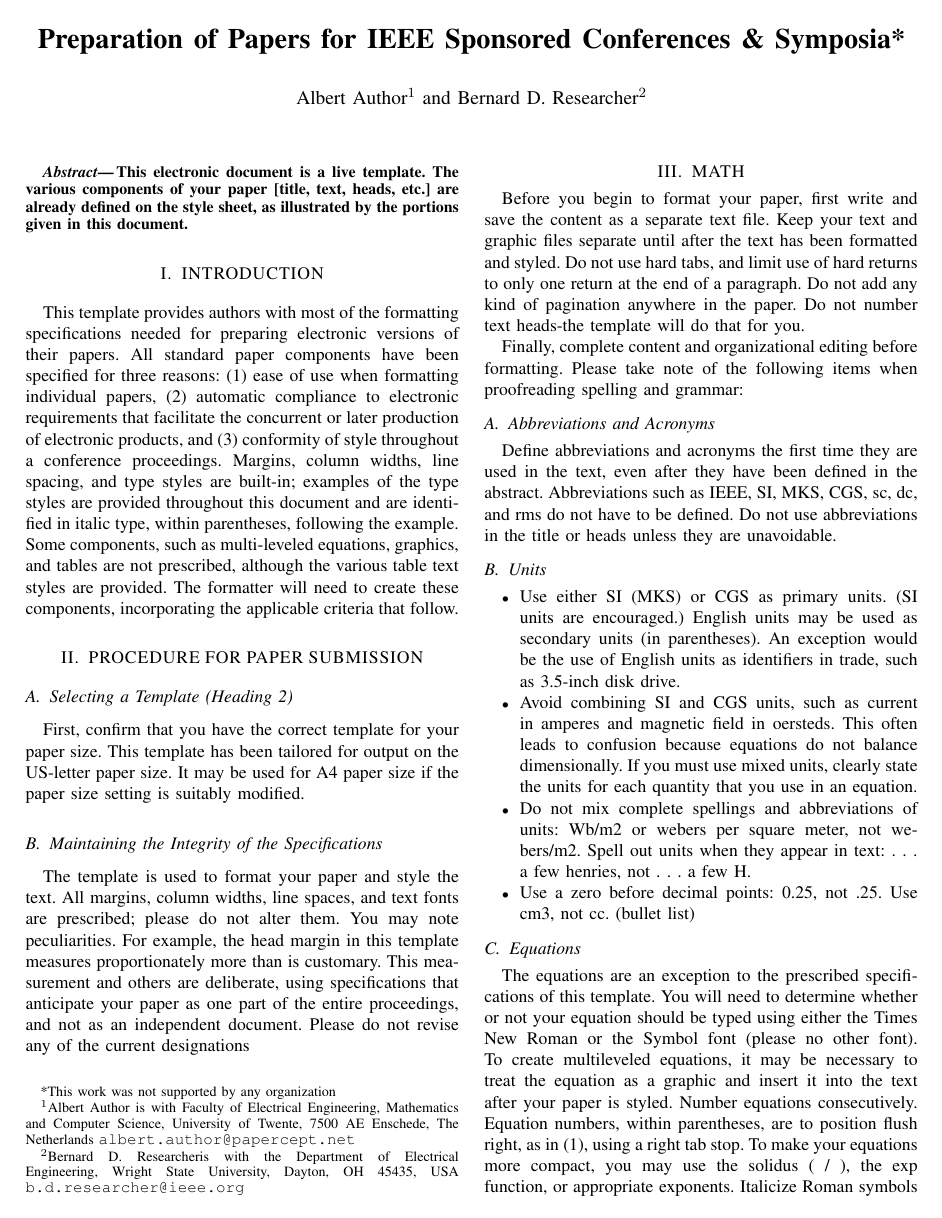
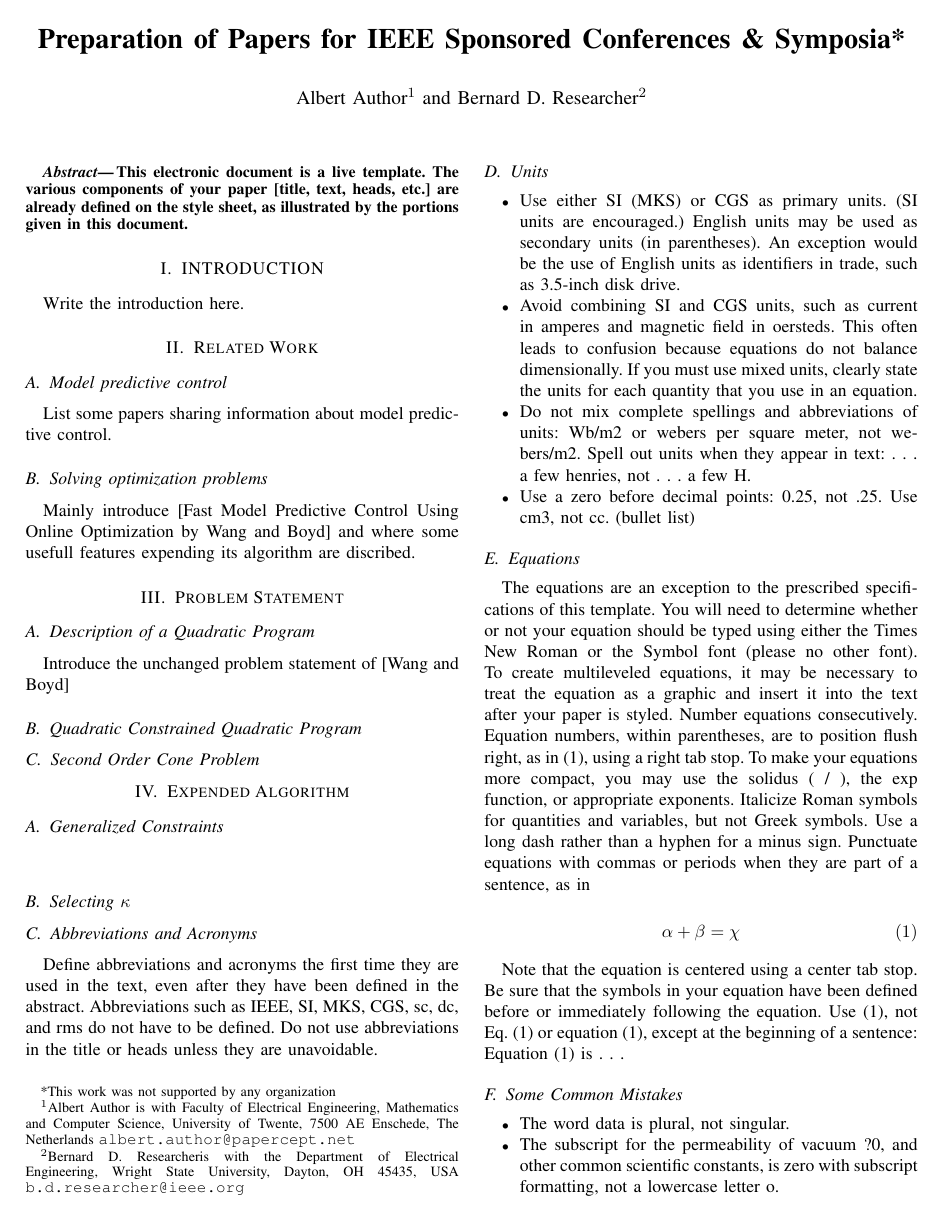
Before and after one commit to JayFenchel/mas_thes, a LaTeX paper (paper/root.tex): page 1 of 3. The pictures show the PDF file paper/root.pdf that the author committed with the source; the source files are stored in an older character set and shown here as Unicode.

Commit message:
First Headings

```diff
--- a/paper/root.tex
+++ b/paper/root.tex
@@ -58,23 +58,35 @@ This electronic document is a ÒliveÓ template. The various components of your
 %%%%%%%%%%%%%%%%%%%%%%%%%%%%%%%%%%%%%%%%%%%%%%%%%%%%%%%%%%%%%%%%%%%%%%%%%%%%%%%%
 \section{INTRODUCTION}
 
-This template provides authors with most of the formatting specifications needed for preparing electronic versions of their papers. All standard paper components have been specified for three reasons: (1) ease of use when formatting individual papers, (2) automatic compliance to electronic requirements that facilitate the concurrent or later production of electronic products, and (3) conformity of style throughout a conference proceedings. Margins, column widths, line spacing, and type styles are built-in; examples of the type styles are provided throughout this document and are identified in italic type, within parentheses, following the example. Some components, such as multi-leveled equations, graphics, and tables are not prescribed, although the various table text styles are provided. The formatter will need to create these components, incorporating the applicable criteria that follow.
-\section{PROCEDURE FOR PAPER SUBMISSION}
+Write the introduction here.
 
-\subsection{Selecting a Template (Heading 2)}
+\section{Related Work}
 
-First, confirm that you have the correct template for your paper size. This template has been tailored for output on the US-letter paper size.
-It may be used for A4 paper size if the paper size setting is suitably modified.
+\subsection{Model predictive control}
 
-\subsection{Maintaining the Integrity of the Specifications}
+List some papers sharing information about model predictive control.
 
-The template is used to format your paper and style the text. All margins, column widths, line spaces, and text fonts are prescribed; please do not alter them. You may note peculiarities. For example, the head margin in this template measures proportionately more than is customary. This measurement and others are deliberate, using specifications that anticipate your paper as one part of the entire proceedings, and not as an independent document. Please do not revise any of the current designations
+\subsection{Solving optimization problems}
 
-\section{MATH}
+Mainly introduce [Fast Model Predictive Control Using Online Optimization by Wang and Boyd] and where some usefull features expending its algorithm are discribed.
 
-Before you begin to format your paper, first write and save the content as a separate text file. Keep your text and graphic files separate until after the text has been formatted and styled. Do not use hard tabs, and limit use of hard returns to only one return at the end of a paragraph. Do not add any kind of pagination anywhere in the paper. Do not number text heads-the template will do that for you.
+\section{Problem Statement}
 
-Finally, complete content and organizational editing before formatting. Please take note of the following items when proofreading spelling and grammar:
+\subsection{Description of a Quadratic Program}
+
+Introduce the unchanged problem statement of [Wang and Boyd]
+
+\subsection{Quadratic Constrained Quadratic Program}
+
+\subsection{Second Order Cone Problem}
+
+\section{Expended Algorithm}
+
+\subsection{Generalized Constraints}
+
+\
+
+\subsection{Selecting $\kappa$}
 
 \subsection{Abbreviations and Acronyms} Define abbreviations and acronyms the first time they are used in the text, even after they have been defined in the abstract. Abbreviations such as IEEE, SI, MKS, CGS, sc, dc, and rms do not have to be defined. Do not use abbreviations in the title or heads unless they are unavoidable.
 
```
Also changed, not shown: paper/root.pdf.
